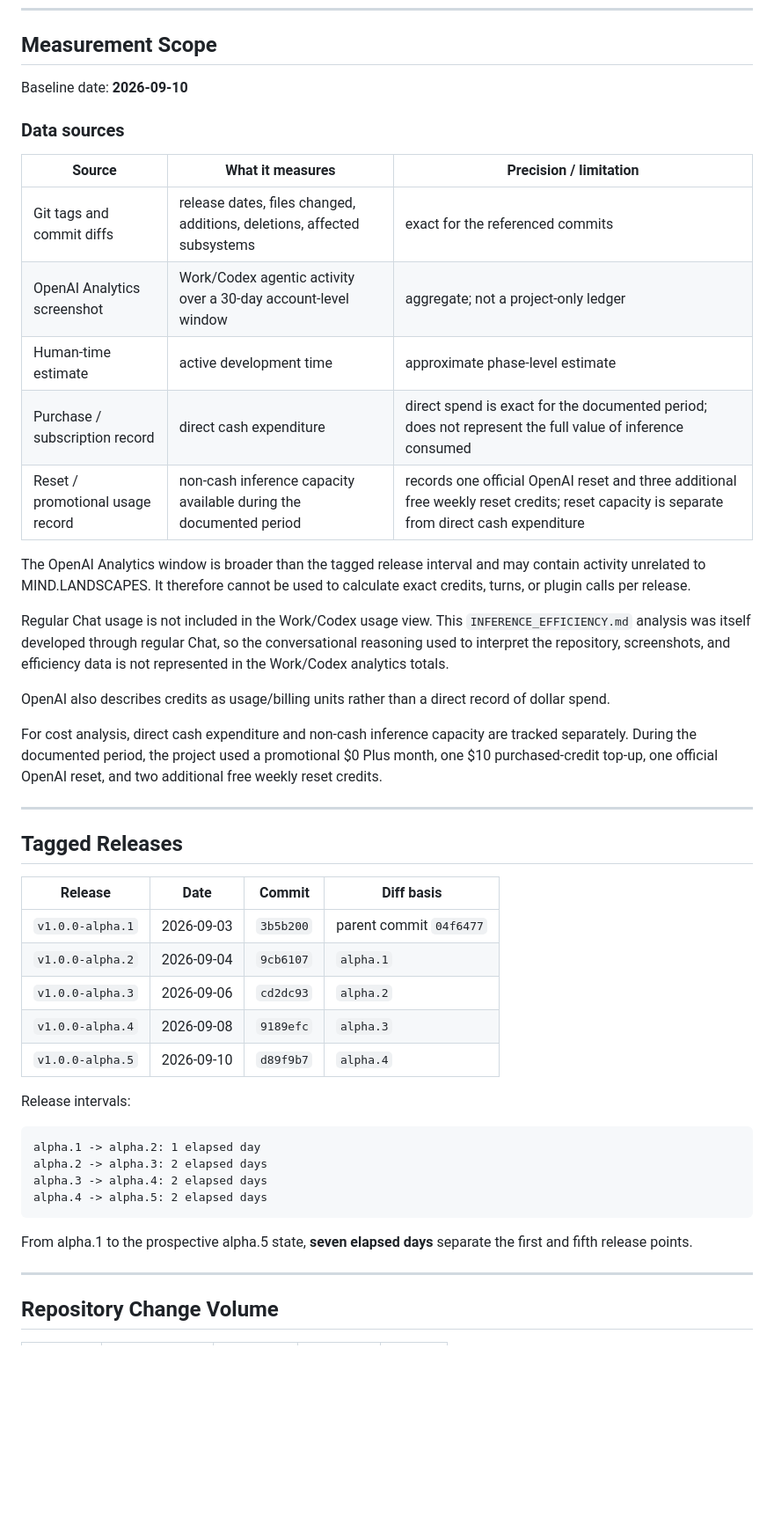
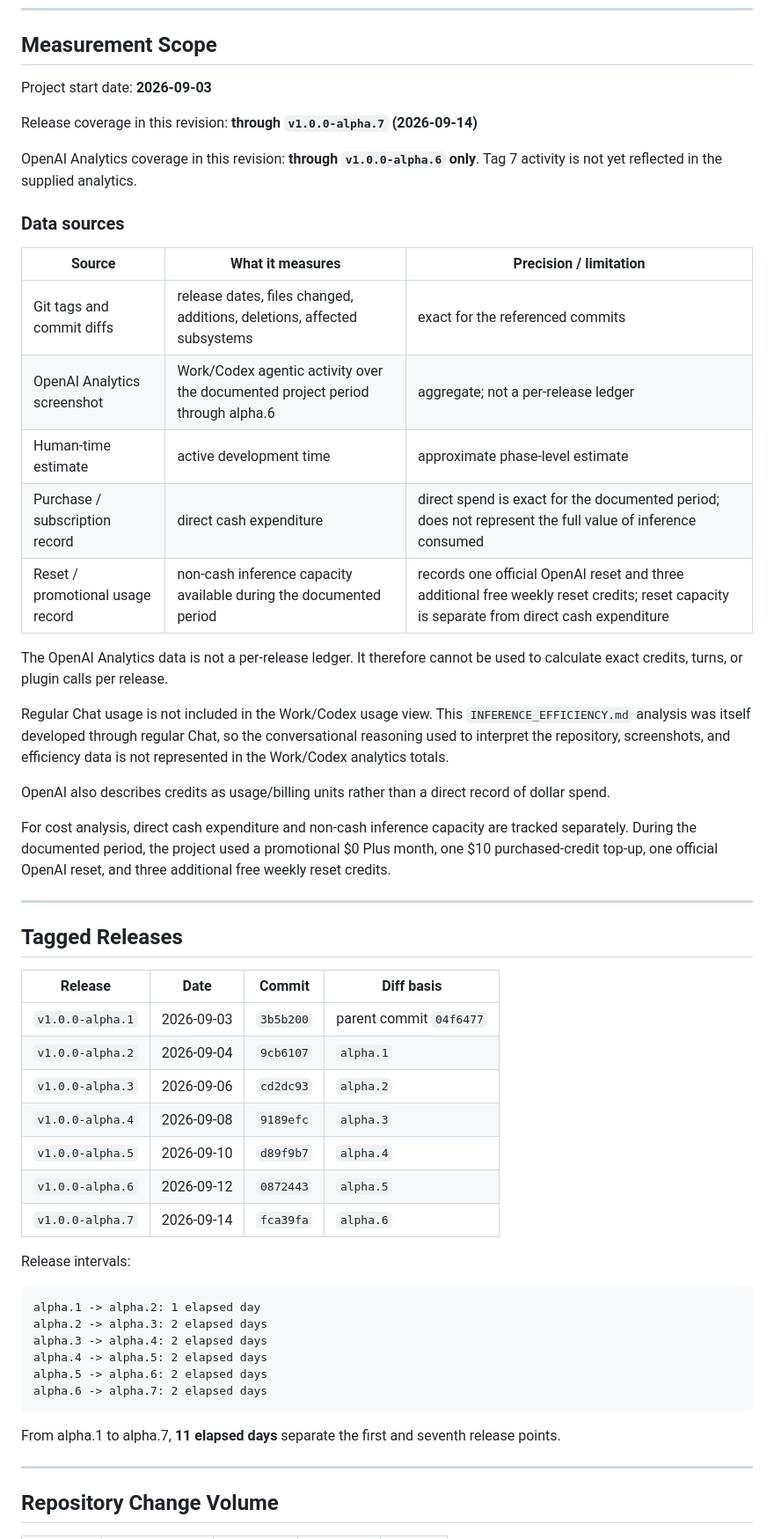
Before and after one commit to operatorjen/MIND.LANDSCAPES, a Markdown page: INFERENCE_EFFICIENCY.md, the part around one of its changes. Shown at 88% size. GitHub-like rendering; blank space fills up the shorter version.

````diff
--- a/INFERENCE_EFFICIENCY.md
+++ b/INFERENCE_EFFICIENCY.md
@@ -18,25 +18,29 @@ The analysis is intentionally based on existing artifacts rather than a manually
 
 ## Measurement Scope
 
-Baseline date: **2026-09-10**
+Project start date: **2026-09-03**
+
+Release coverage in this revision: **through `v1.0.0-alpha.7` (2026-09-14)**
+
+OpenAI Analytics coverage in this revision: **through `v1.0.0-alpha.6` only**. Tag 7 activity is not yet reflected in the supplied analytics.
 
 ### Data sources
 
 | Source | What it measures | Precision / limitation |
 |---|---|---|
 | Git tags and commit diffs | release dates, files changed, additions, deletions, affected subsystems | exact for the referenced commits |
-| OpenAI Analytics screenshot | Work/Codex agentic activity over a 30-day account-level window | aggregate; not a project-only ledger |
+| OpenAI Analytics screenshot | Work/Codex agentic activity over the documented project period through alpha.6 | aggregate; not a per-release ledger |
 | Human-time estimate | active development time | approximate phase-level estimate |
 | Purchase / subscription record | direct cash expenditure | direct spend is exact for the documented period; does not represent the full value of inference consumed |
 | Reset / promotional usage record | non-cash inference capacity available during the documented period | records one official OpenAI reset and three additional free weekly reset credits; reset capacity is separate from direct cash expenditure |
 
-The OpenAI Analytics window is broader than the tagged release interval and may contain activity unrelated to MIND.LANDSCAPES. It therefore cannot be used to calculate exact credits, turns, or plugin calls per release.
+The OpenAI Analytics data is not a per-release ledger. It therefore cannot be used to calculate exact credits, turns, or plugin calls per release.
 
 Regular Chat usage is not included in the Work/Codex usage view. This `INFERENCE_EFFICIENCY.md` analysis was itself developed through regular Chat, so the conversational reasoning used to interpret the repository, screenshots, and efficiency data is not represented in the Work/Codex analytics totals.
 
 OpenAI also describes credits as usage/billing units rather than a direct record of dollar spend.
 
-For cost analysis, direct cash expenditure and non-cash inference capacity are tracked separately. During the documented period, the project used a promotional $0 Plus month, one $10 purchased-credit top-up, one official OpenAI reset, and two additional free weekly reset credits.
+For cost analysis, direct cash expenditure and non-cash inference capacity are tracked separately. During the documented period, the project used a promotional $0 Plus month, one $10 purchased-credit top-up, one official OpenAI reset, and three additional free weekly reset credits.
 
 ---
 
@@ -49,6 +53,8 @@ For cost analysis, direct cash expenditure and non-cash inference capacity are t
 | `v1.0.0-alpha.3` | 2026-09-06 | `cd2dc93` | `alpha.2` |
 | `v1.0.0-alpha.4` | 2026-09-08 | `9189efc` | `alpha.3` |
 | `v1.0.0-alpha.5` | 2026-09-10 | `d89f9b7` | `alpha.4` |
+| `v1.0.0-alpha.6` | 2026-09-12 | `0872443` | `alpha.5` |
+| `v1.0.0-alpha.7` | 2026-09-14 | `fca39fa` | `alpha.6` |
 
 Release intervals:
 
@@ -57,9 +63,11 @@ alpha.1 -> alpha.2: 1 elapsed day
 alpha.2 -> alpha.3: 2 elapsed days
 alpha.3 -> alpha.4: 2 elapsed days
 alpha.4 -> alpha.5: 2 elapsed days
+alpha.5 -> alpha.6: 2 elapsed days
+alpha.6 -> alpha.7: 2 elapsed days
 ```
 
-From alpha.1 to the prospective alpha.5 state, **seven elapsed days** separate the first and fifth release points.
+From alpha.1 to alpha.7, **11 elapsed days** separate the first and seventh release points.
 
 ---
 
````
Also changed, not shown: other parts of INFERENCE_EFFICIENCY.md (+63 -24 lines).
